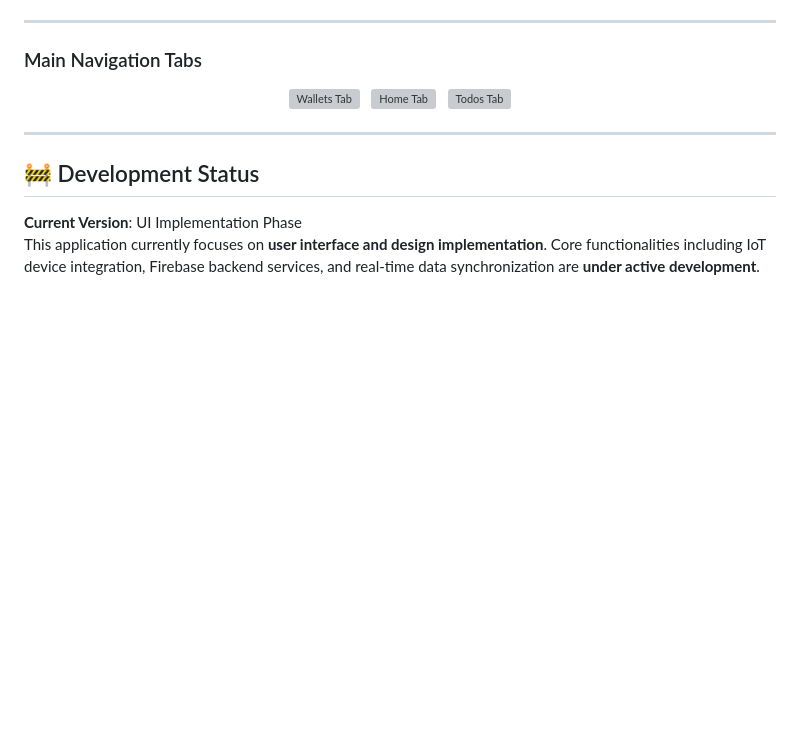
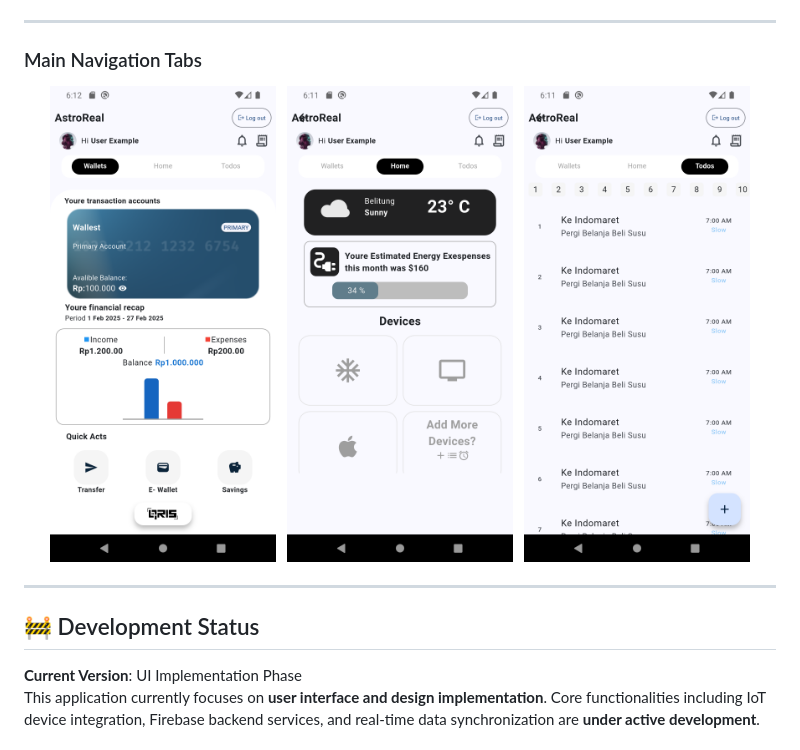
Before and after one commit to jbranabb/astroreal, a Markdown page: README.md, the part around the change printed below. GitHub-like rendering; blank space fills up the shorter version; grey boxes are pictures that could not be loaded.

```diff
--- a/README.md
+++ b/README.md
@@ -162,11 +162,11 @@ The application uses various multimedia assets:
 
 <h3>Main Navigation Tabs</h3>
 <p align="center">
-  <img src="assets/screenshots/8.png" alt="Wallets Tab" width="30%"/>
+  <img src="assets/screenshoot/8.png" alt="Wallets Tab" width="30%"/>
   &nbsp;
-  <img src="assets/screenshots/6.png" alt="Home Tab" width="30%"/>
+  <img src="assets/screenshoot/6.png" alt="Home Tab" width="30%"/>
   &nbsp;
-  <img src="assets/screenshots/7.png" alt="Todos Tab" width="30%"/>
+  <img src="assets/screenshoot/7.png" alt="Todos Tab" width="30%"/>
 </p>
 
 ---
```
Also changed, not shown: other parts of README.md (+8 -8 lines).
